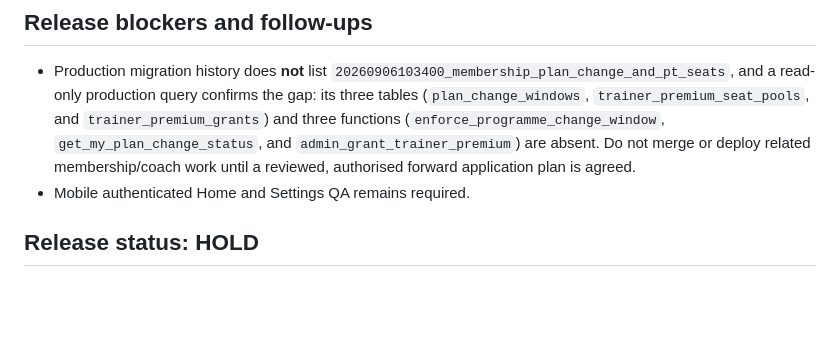
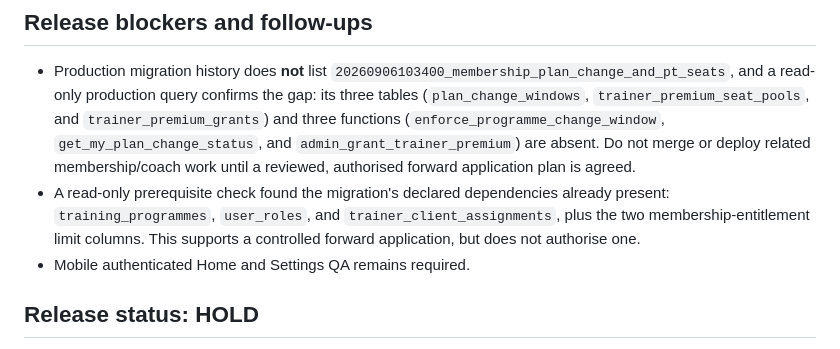
Before and after one commit to amirramzan786/PT_Dash, a Markdown page: docs/codex/release-baseline-audit-2026-09-12.md, the part around the change. Rendered like a GitHub page; blank space fills up the shorter version.

Commit message:
Record migration application prerequisites

```diff
--- a/docs/codex/release-baseline-audit-2026-09-12.md
+++ b/docs/codex/release-baseline-audit-2026-09-12.md
@@ -75,6 +75,11 @@ and workout list.
   `admin_grant_trainer_premium`) are absent. Do not merge or deploy related
   membership/coach work until a reviewed, authorised forward application plan
   is agreed.
+- A read-only prerequisite check found the migration's declared dependencies
+  already present: `training_programmes`, `user_roles`, and
+  `trainer_client_assignments`, plus the two membership-entitlement limit
+  columns. This supports a controlled forward application, but does not
+  authorise one.
 - Mobile authenticated Home and Settings QA remains required.
 
 ## Release status: HOLD
```
